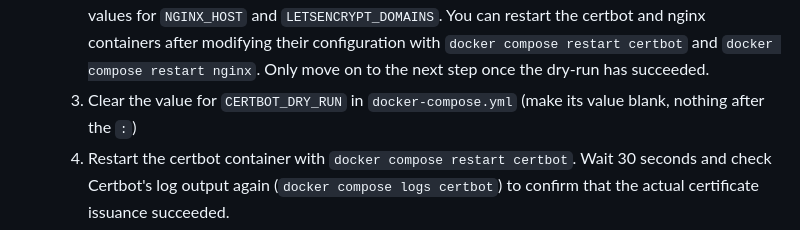
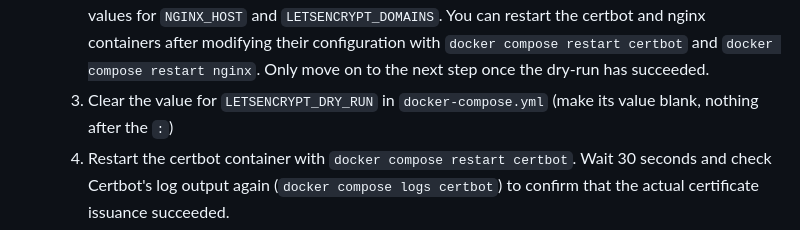
Before and after one commit to GoBLFC/Tracker, a Markdown page: wiki/Setup-(Docker).md, the part around the change. Rendered like a GitHub page.

```diff
--- a/wiki/Setup-(Docker).md
+++ b/wiki/Setup-(Docker).md
@@ -62,7 +62,7 @@ With a single Compose file, you can configure and control all of the necessary c
        Double-check the values for `NGINX_HOST` and `LETSENCRYPT_DOMAINS`.
        You can restart the certbot and nginx containers after modifying their configuration with `docker compose restart certbot` and `docker compose restart nginx`.
        Only move on to the next step once the dry-run has succeeded.
-    1. Clear the value for `CERTBOT_DRY_RUN` in `docker-compose.yml` (make its value blank, nothing after the `:`)
+    1. Clear the value for `LETSENCRYPT_DRY_RUN` in `docker-compose.yml` (make its value blank, nothing after the `:`)
     1. Restart the certbot container with `docker compose restart certbot`.
        Wait 30 seconds and check Certbot's log output again (`docker compose logs certbot`) to confirm that the actual certificate issuance succeeded.
     1. Restart the nginx container with `docker compose restart nginx`.
```
Also changed, not shown: wiki/Development.md (+1 -1 lines).
